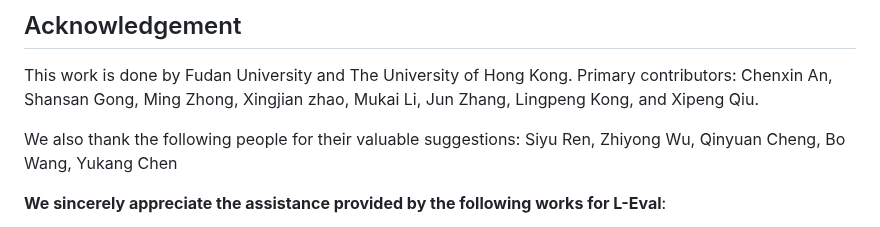
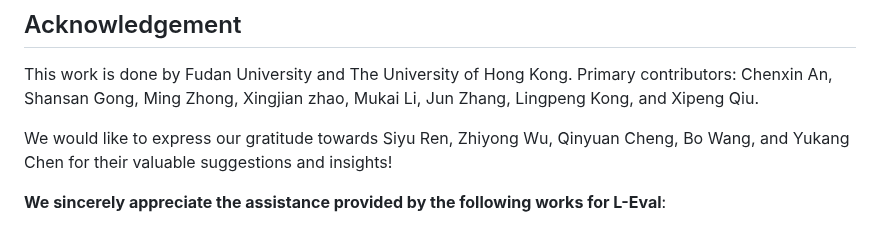
Before and after one commit to OpenLMLab/LEval, a Markdown page: README.md, the part around the change. Drawn GitHub-style.

```diff
--- a/README.md
+++ b/README.md
@@ -292,7 +292,7 @@ You can score the outputs from different models via the website. After completin
 This work is done by Fudan University and The University of Hong Kong.
 Primary contributors: Chenxin An, Shansan Gong, Ming Zhong, Xingjian zhao, Mukai Li, Jun Zhang, Lingpeng Kong, and Xipeng Qiu.
 
-We also thank the following people for their valuable suggestions: Siyu Ren, Zhiyong Wu,  Qinyuan Cheng, Bo Wang, Yukang Chen
+We would like to express our gratitude towards Siyu Ren, Zhiyong Wu, Qinyuan Cheng, Bo Wang, and Yukang Chen for their valuable suggestions and insights!
 
 **We sincerely appreciate the assistance provided by the following works for L-Eval**:
 - We download the videos to form the long documents from [Coursera website](https://www.coursera.org/)
```
